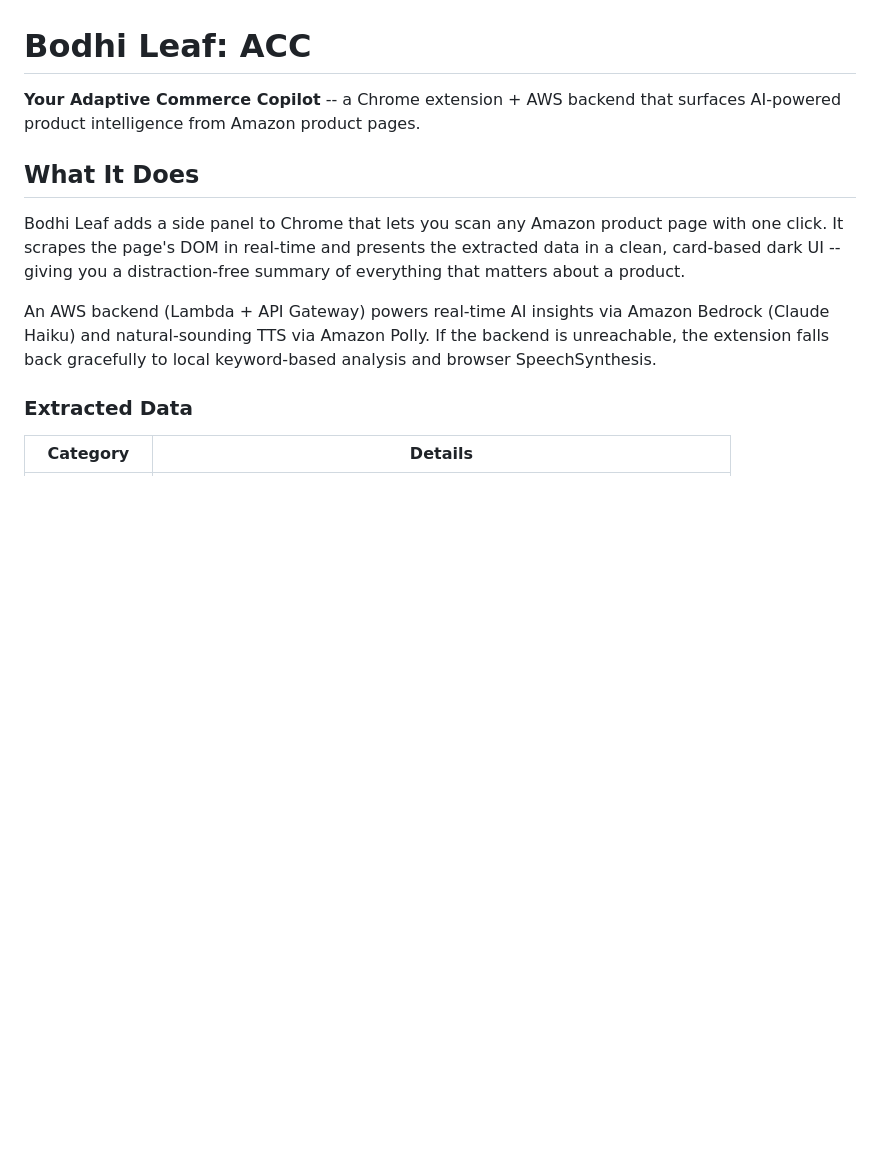
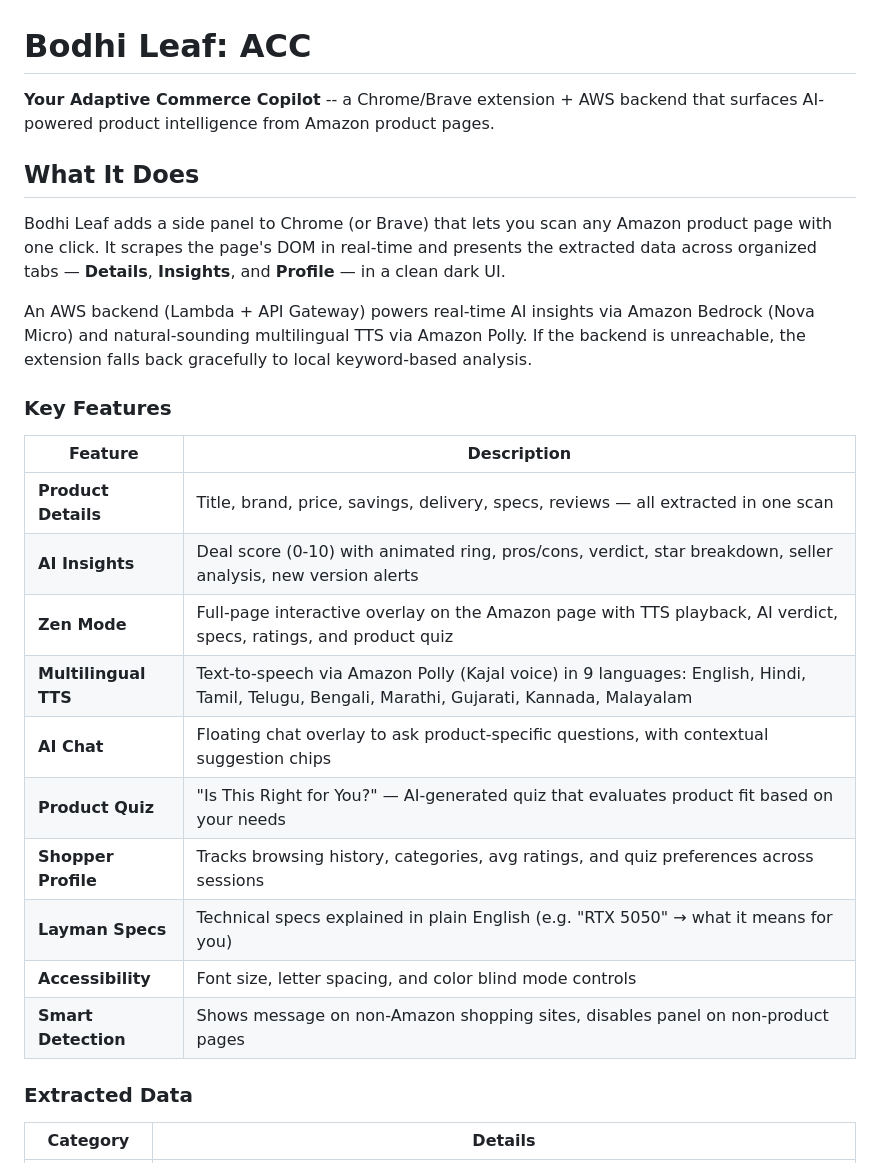
Before and after one commit to BodhiXcode/Bodhi-leaf, a Markdown page: README.md, the part around one of its changes. Drawn GitHub-style; blank space fills up the shorter version.

```diff
--- a/README.md
+++ b/README.md
@@ -1,12 +1,27 @@
 # Bodhi Leaf: ACC
 
-**Your Adaptive Commerce Copilot** -- a Chrome extension + AWS backend that surfaces AI-powered product intelligence from Amazon product pages.
+**Your Adaptive Commerce Copilot** -- a Chrome/Brave extension + AWS backend that surfaces AI-powered product intelligence from Amazon product pages.
 
 ## What It Does
 
-Bodhi Leaf adds a side panel to Chrome that lets you scan any Amazon product page with one click. It scrapes the page's DOM in real-time and presents the extracted data in a clean, card-based dark UI -- giving you a distraction-free summary of everything that matters about a product.
+Bodhi Leaf adds a side panel to Chrome (or Brave) that lets you scan any Amazon product page with one click. It scrapes the page's DOM in real-time and presents the extracted data across organized tabs — **Details**, **Insights**, and **Profile** — in a clean dark UI.
 
-An AWS backend (Lambda + API Gateway) powers real-time AI insights via Amazon Bedrock (Claude Haiku) and natural-sounding TTS via Amazon Polly. If the backend is unreachable, the extension falls back gracefully to local keyword-based analysis and browser SpeechSynthesis.
+An AWS backend (Lambda + API Gateway) powers real-time AI insights via Amazon Bedrock (Nova Micro) and natural-sounding multilingual TTS via Amazon Polly. If the backend is unreachable, the extension falls back gracefully to local keyword-based analysis.
+
+### Key Features
+
+| Feature | Description |
+|---|---|
+| **Product Details** | Title, brand, price, savings, delivery, specs, reviews — all extracted in one scan |
+| **AI Insights** | Deal score (0-10) with animated ring, pros/cons, verdict, star breakdown, seller analysis, new version alerts |
+| **Zen Mode** | Full-page interactive overlay on the Amazon page with TTS playback, AI verdict, specs, ratings, and product quiz |
+| **Multilingual TTS** | Text-to-speech via Amazon Polly (Kajal voice) in 9 languages: English, Hindi, Tamil, Telugu, Bengali, Marathi, Gujarati, Kannada, Malayalam |
+| **AI Chat** | Floating chat overlay to ask product-specific questions, with contextual suggestion chips |
+| **Product Quiz** | "Is This Right for You?" — AI-generated quiz that evaluates product fit based on your needs |
+| **Shopper Profile** | Tracks browsing history, categories, avg ratings, and quiz preferences across sessions |
+| **Layman Specs** | Technical specs explained in plain English (e.g. "RTX 5050" → what it means for you) |
+| **Accessibility** | Font size, letter spacing, and color blind mode controls |
+| **Smart Detection** | Shows message on non-Amazon shopping sites, disables panel on non-product pages |
 
 ### Extracted Data
 
```
Also changed, not shown: other parts of README.md (+46 -20 lines).
